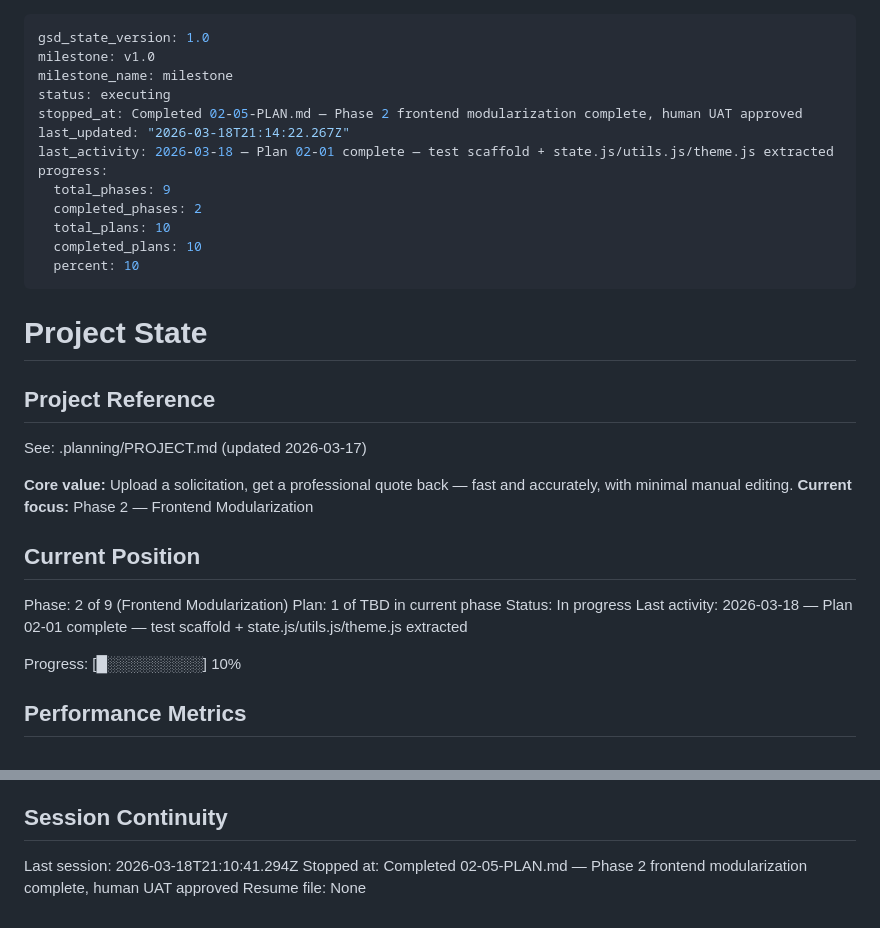
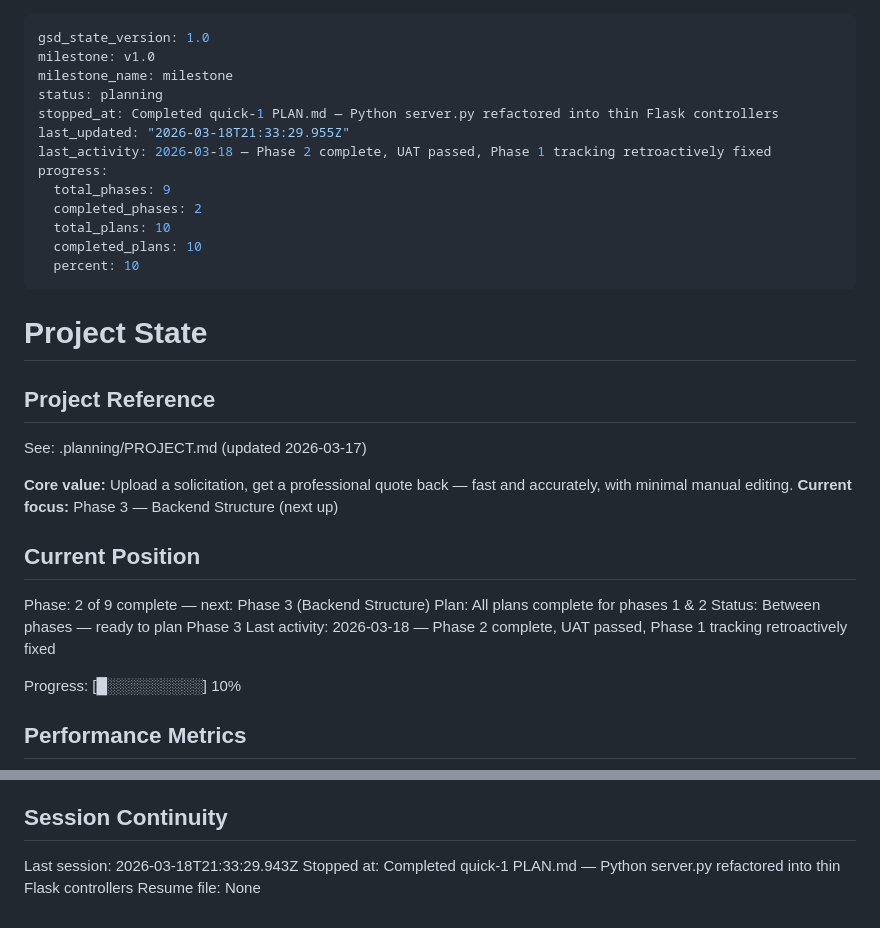
Before and after one commit to marcuslucas/solicitation-quoter, a Markdown page: .planning/STATE.md, 2 parts joined by grey strips. Rendered like a GitHub page.

Commit message:
docs(quick-1): complete python server refactor plan — 4 files, 2 tasks, all checks PASS

```diff
--- a/.planning/STATE.md
+++ b/.planning/STATE.md
@@ -2,10 +2,10 @@
 gsd_state_version: 1.0
 milestone: v1.0
 milestone_name: milestone
-status: executing
-stopped_at: Completed 02-05-PLAN.md — Phase 2 frontend modularization complete, human UAT approved
-last_updated: "2026-03-18T21:14:22.267Z"
-last_activity: 2026-03-18 — Plan 02-01 complete — test scaffold + state.js/utils.js/theme.js extracted
+status: planning
+stopped_at: Completed quick-1 PLAN.md — Python server.py refactored into thin Flask controllers
+last_updated: "2026-03-18T21:33:29.955Z"
+last_activity: 2026-03-18 — Phase 2 complete, UAT passed, Phase 1 tracking retroactively fixed
 progress:
   total_phases: 9
   completed_phases: 2
@@ -21,14 +21,14 @@ progress:
 See: .planning/PROJECT.md (updated 2026-03-17)
 
 **Core value:** Upload a solicitation, get a professional quote back — fast and accurately, with minimal manual editing.
-**Current focus:** Phase 2 — Frontend Modularization
+**Current focus:** Phase 3 — Backend Structure (next up)
 
 ## Current Position
 
-Phase: 2 of 9 (Frontend Modularization)
-Plan: 1 of TBD in current phase
-Status: In progress
-Last activity: 2026-03-18 — Plan 02-01 complete — test scaffold + state.js/utils.js/theme.js extracted
+Phase: 2 of 9 complete — next: Phase 3 (Backend Structure)
+Plan: All plans complete for phases 1 & 2
+Status: Between phases — ready to plan Phase 3
+Last activity: 2026-03-18 — Phase 2 complete, UAT passed, Phase 1 tracking retroactively fixed
 
 Progress: [█░░░░░░░░░] 10%
 
@@ -87,6 +87,6 @@ None yet.
 
 ## Session Continuity
 
-Last session: 2026-03-18T21:10:41.294Z
-Stopped at: Completed 02-05-PLAN.md — Phase 2 frontend modularization complete, human UAT approved
+Last session: 2026-03-18T21:33:29.943Z
+Stopped at: Completed quick-1 PLAN.md — Python server.py refactored into thin Flask controllers
 Resume file: None
```
Also changed, not shown: 1 other file.
